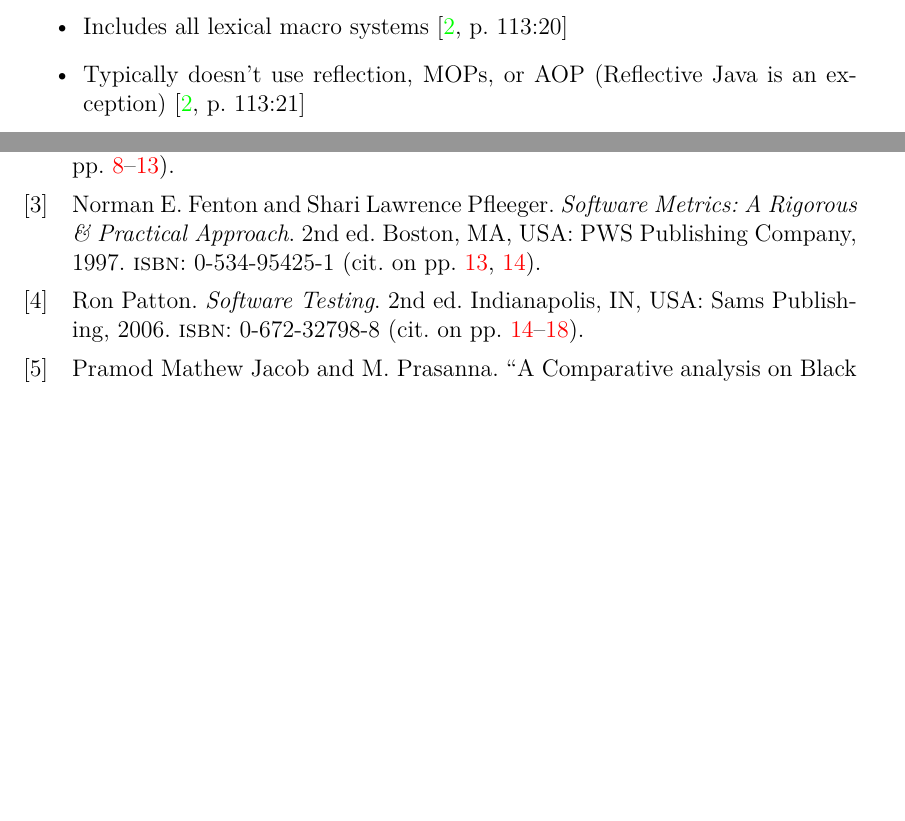
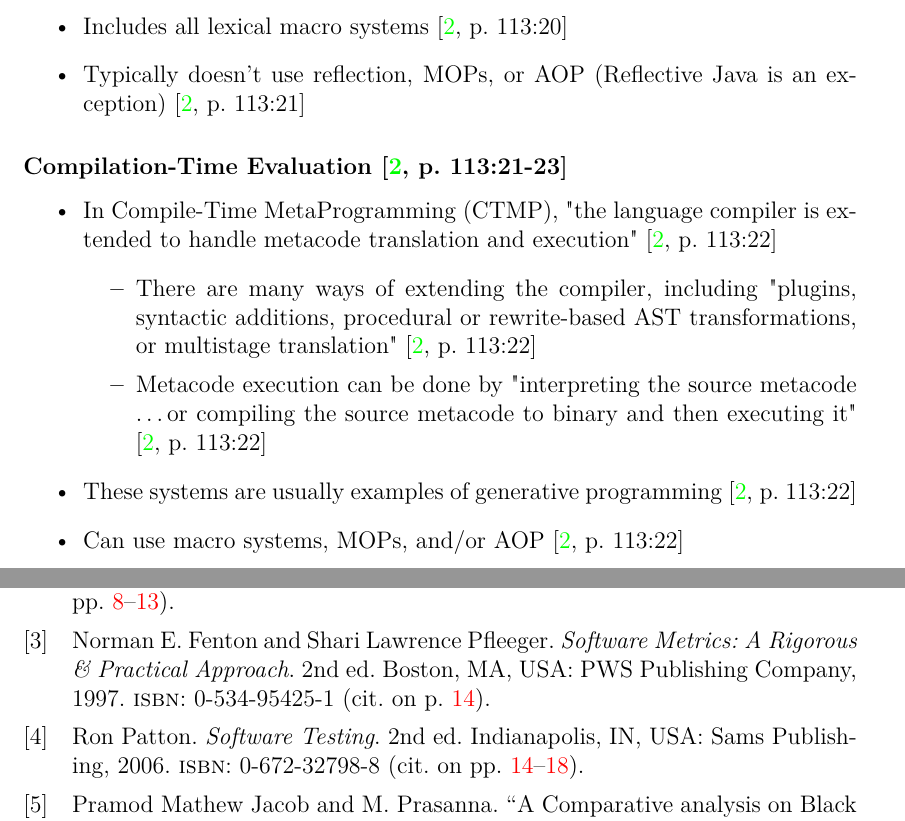
Before and after one commit to samm82/TestingTesting, a LaTeX thesis (thesis.tex, which reads acronyms.tex, chapters/03_notes.tex): two parts of pages 28 and 37 of 38, joined at a grey line, cut so that both start at the same text, the shorter picture padded with empty space. Compiled offline with LuaLaTeX.

Commit message:
Add notes on compilation-time evaluation

```diff
--- a/acronyms.tex
+++ b/acronyms.tex
@@ -12,6 +12,7 @@
 \newacr{cpu}{Central Processing Unit}
 \newacr{csp}{Cross-Stage Persistence}
 \newacr{csv}{Comma-Separated Values}
+\newacr{ctmp}{Compile-Time MetaProgramming}
 \newacr{dsl}{Domain-Specific Language}
 \newacr{ffi}{Foreign Function Interface}
 \newacr{gui}{Graphical User Interface}
--- a/chapters/03_notes.tex
+++ b/chapters/03_notes.tex
@@ -297,6 +297,27 @@ another class at runtime" \cite[p.~113:10]{lilis_survey_2019}.
       \item Includes all lexical macro systems \cite[p.~113:20]{lilis_survey_2019}
       \item Typically doesn't use reflection, \acsp{mop}, or \acs{aop}
             (Reflective Java is an exception) \cite[p.~113:21]{lilis_survey_2019}
+\end{itemize}
+
+\subsubsection{Compilation-Time Evaluation \cite[p.~113:21-23]{lilis_survey_2019}}
+\begin{itemize}
+      \item In \acf{ctmp}, "the language compiler is extended to handle
+            metacode translation and execution" \cite[p.~113:22]{lilis_survey_2019}
+            \begin{itemize}
+                  \item There are many ways of extending the compiler,
+                        including "plugins, syntactic additions, procedural or
+                        rewrite-based \acs{ast} transformations, or multistage
+                        translation" \cite[p.~113:22]{lilis_survey_2019}
+                  \item Metacode execution can be done by "interpreting the
+                        source metacode \dots or compiling the source metacode
+                        to binary and then executing it"
+                        \cite[p.~113:22]{lilis_survey_2019}
+            \end{itemize}
+      \item These systems are usually examples of generative programming
+            \cite[p.~113:22]{lilis_survey_2019}
+      \item Can use macro systems, \acsp{mop}, and/or \acs{aop}
+            \cite[p.~113:22]{lilis_survey_2019}
+
 \end{itemize}
 
 \section{Software Metrics}
```
Also changed, not shown: thesis.pdf.
